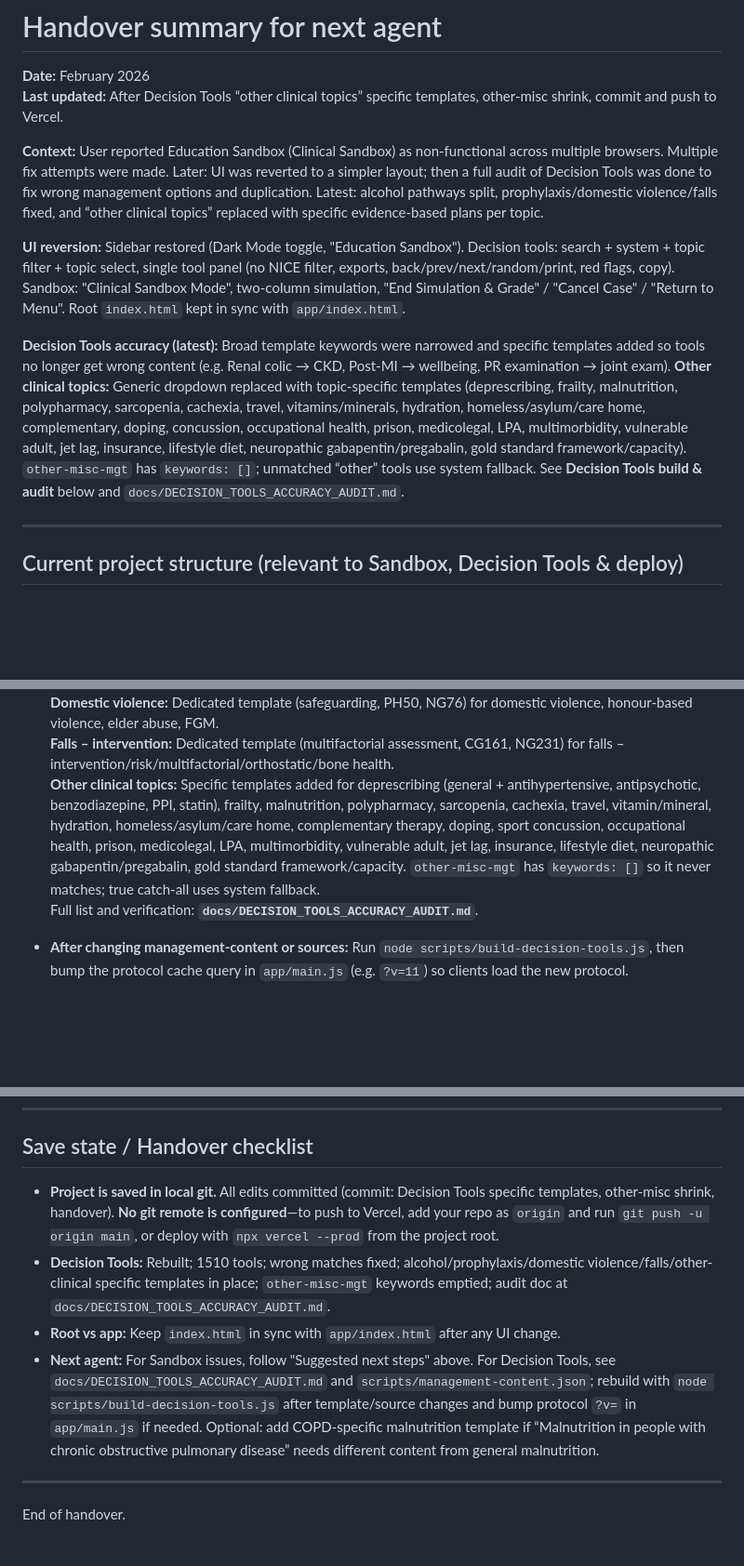
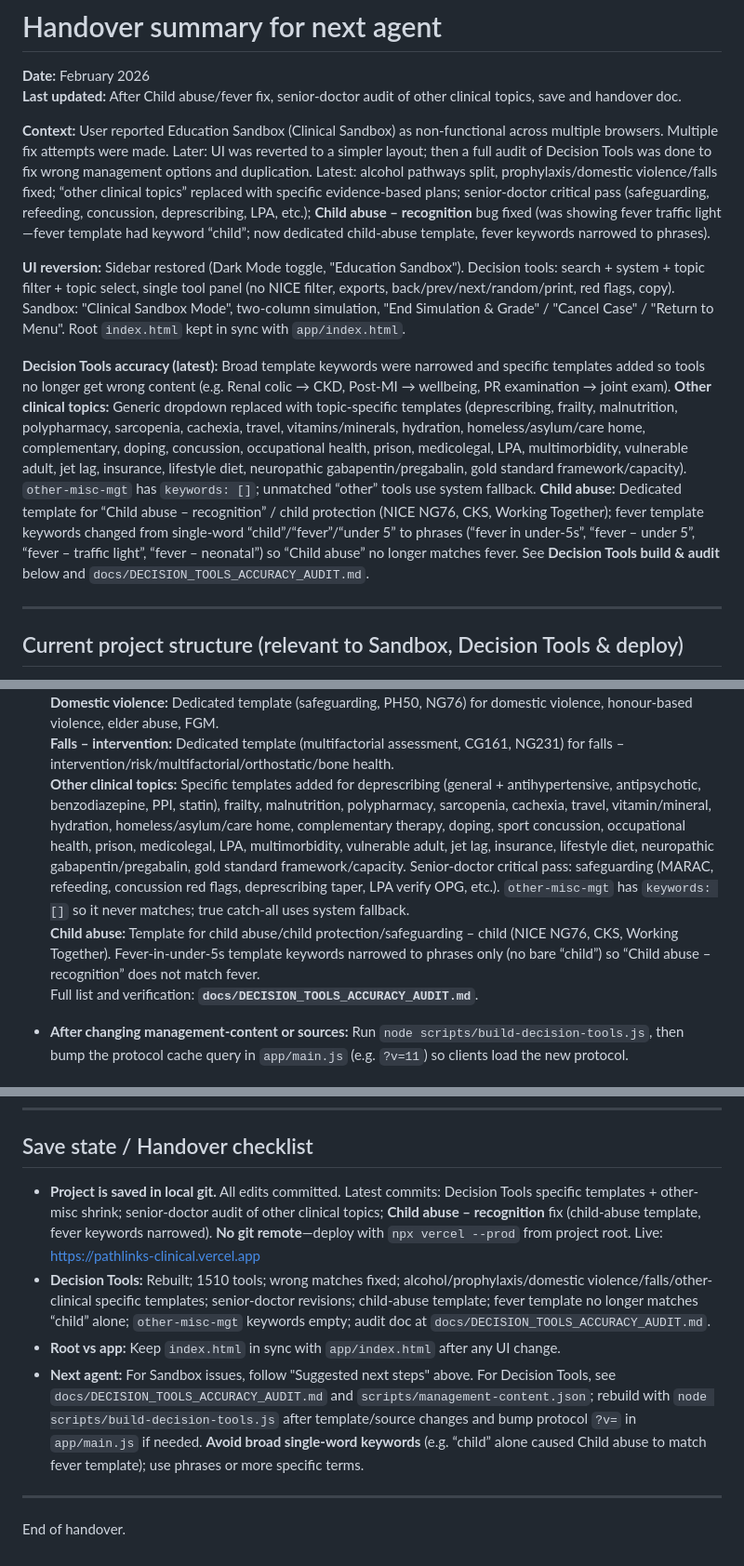
Before and after one commit to meenajim2025-maker/Pathlinks, a Markdown page: HANDOVER.md, 3 parts joined by grey strips. Shown at 93% size. Rendered like a GitHub page; blank space fills up the shorter version.

Commit message:
Handover: Child abuse/fever fix, senior-doctor audit, save state and deploy note
Co-authored-by: Cursor <cursoragent@cursor.com>

```diff
--- a/HANDOVER.md
+++ b/HANDOVER.md
@@ -1,13 +1,13 @@
 # Handover summary for next agent
 
 **Date:** February 2026
-**Last updated:** After Decision Tools “other clinical topics” specific templates, other-misc shrink, commit and push to Vercel.
+**Last updated:** After Child abuse/fever fix, senior-doctor audit of other clinical topics, save and handover doc.
 
-**Context:** User reported Education Sandbox (Clinical Sandbox) as non-functional across multiple browsers. Multiple fix attempts were made. Later: UI was reverted to a simpler layout; then a full audit of Decision Tools was done to fix wrong management options and duplication. Latest: alcohol pathways split, prophylaxis/domestic violence/falls fixed, and “other clinical topics” replaced with specific evidence-based plans per topic.
+**Context:** User reported Education Sandbox (Clinical Sandbox) as non-functional across multiple browsers. Multiple fix attempts were made. Later: UI was reverted to a simpler layout; then a full audit of Decision Tools was done to fix wrong management options and duplication. Latest: alcohol pathways split, prophylaxis/domestic violence/falls fixed; “other clinical topics” replaced with specific evidence-based plans; senior-doctor critical pass (safeguarding, refeeding, concussion, deprescribing, LPA, etc.); **Child abuse – recognition** bug fixed (was showing fever traffic light—fever template had keyword “child”; now dedicated child-abuse template, fever keywords narrowed to phrases).
 
 **UI reversion:** Sidebar restored (Dark Mode toggle, "Education Sandbox"). Decision tools: search + system + topic filter + topic select, single tool panel (no NICE filter, exports, back/prev/next/random/print, red flags, copy). Sandbox: "Clinical Sandbox Mode", two-column simulation, "End Simulation & Grade" / "Cancel Case" / "Return to Menu". Root `index.html` kept in sync with `app/index.html`.
 
-**Decision Tools accuracy (latest):** Broad template keywords were narrowed and specific templates added so tools no longer get wrong content (e.g. Renal colic → CKD, Post-MI → wellbeing, PR examination → joint exam). **Other clinical topics:** Generic dropdown replaced with topic-specific templates (deprescribing, frailty, malnutrition, polypharmacy, sarcopenia, cachexia, travel, vitamins/minerals, hydration, homeless/asylum/care home, complementary, doping, concussion, occupational health, prison, medicolegal, LPA, multimorbidity, vulnerable adult, jet lag, insurance, lifestyle diet, neuropathic gabapentin/pregabalin, gold standard framework/capacity). `other-misc-mgt` has `keywords: []`; unmatched “other” tools use system fallback. See **Decision Tools build & audit** below and `docs/DECISION_TOOLS_ACCURACY_AUDIT.md`.
+**Decision Tools accuracy (latest):** Broad template keywords were narrowed and specific templates added so tools no longer get wrong content (e.g. Renal colic → CKD, Post-MI → wellbeing, PR examination → joint exam). **Other clinical topics:** Generic dropdown replaced with topic-specific templates (deprescribing, frailty, malnutrition, polypharmacy, sarcopenia, cachexia, travel, vitamins/minerals, hydration, homeless/asylum/care home, complementary, doping, concussion, occupational health, prison, medicolegal, LPA, multimorbidity, vulnerable adult, jet lag, insurance, lifestyle diet, neuropathic gabapentin/pregabalin, gold standard framework/capacity). `other-misc-mgt` has `keywords: []`; unmatched “other” tools use system fallback. **Child abuse:** Dedicated template for “Child abuse – recognition” / child protection (NICE NG76, CKS, Working Together); fever template keywords changed from single-word “child”/“fever”/“under 5” to phrases (“fever in under-5s”, “fever – under 5”, “fever – traffic light”, “fever – neonatal”) so “Child abuse” no longer matches fever. See **Decision Tools build & audit** below and `docs/DECISION_TOOLS_ACCURACY_AUDIT.md`.
 
 ---
 
@@ -44,7 +44,8 @@
   **Prophylaxis:** Endocarditis template narrowed to "endocarditis"/"infective endocarditis"; separate templates for varices, malaria, meningococcal, pertussis prophylaxis.
   **Domestic violence:** Dedicated template (safeguarding, PH50, NG76) for domestic violence, honour-based violence, elder abuse, FGM.
   **Falls – intervention:** Dedicated template (multifactorial assessment, CG161, NG231) for falls – intervention/risk/multifactorial/orthostatic/bone health.
-  **Other clinical topics:** Specific templates added for deprescribing (general + antihypertensive, antipsychotic, benzodiazepine, PPI, statin), frailty, malnutrition, polypharmacy, sarcopenia, cachexia, travel, vitamin/mineral, hydration, homeless/asylum/care home, complementary therapy, doping, sport concussion, occupational health, prison, medicolegal, LPA, multimorbidity, vulnerable adult, jet lag, insurance, lifestyle diet, neuropathic gabapentin/pregabalin, gold standard framework/capacity. `other-misc-mgt` has `keywords: []` so it never matches; true catch-all uses system fallback.
+  **Other clinical topics:** Specific templates added for deprescribing (general + antihypertensive, antipsychotic, benzodiazepine, PPI, statin), frailty, malnutrition, polypharmacy, sarcopenia, cachexia, travel, vitamin/mineral, hydration, homeless/asylum/care home, complementary therapy, doping, sport concussion, occupational health, prison, medicolegal, LPA, multimorbidity, vulnerable adult, jet lag, insurance, lifestyle diet, neuropathic gabapentin/pregabalin, gold standard framework/capacity. Senior-doctor critical pass: safeguarding (MARAC, refeeding, concussion red flags, deprescribing taper, LPA verify OPG, etc.). `other-misc-mgt` has `keywords: []` so it never matches; true catch-all uses system fallback.
+  **Child abuse:** Template for child abuse/child protection/safeguarding – child (NICE NG76, CKS, Working Together). Fever-in-under-5s template keywords narrowed to phrases only (no bare “child”) so “Child abuse – recognition” does not match fever.
   Full list and verification: **`docs/DECISION_TOOLS_ACCURACY_AUDIT.md`**.
 
 - **After changing management-content or sources:** Run `node scripts/build-decision-tools.js`, then bump the protocol cache query in `app/main.js` (e.g. `?v=11`) so clients load the new protocol.
@@ -128,10 +129,10 @@ So `main.js` runs first and sets up nav (including Sandbox click); then `sandbox
 
 ## Save state / Handover checklist
 
-- **Project is saved in local git.** All edits committed (commit: Decision Tools specific templates, other-misc shrink, handover). **No git remote is configured**—to push to Vercel, add your repo as `origin` and run `git push -u origin main`, or deploy with `npx vercel --prod` from the project root.
-- **Decision Tools:** Rebuilt; 1510 tools; wrong matches fixed; alcohol/prophylaxis/domestic violence/falls/other-clinical specific templates in place; `other-misc-mgt` keywords emptied; audit doc at `docs/DECISION_TOOLS_ACCURACY_AUDIT.md`.
+- **Project is saved in local git.** All edits committed. Latest commits: Decision Tools specific templates + other-misc shrink; senior-doctor audit of other clinical topics; **Child abuse – recognition** fix (child-abuse template, fever keywords narrowed). **No git remote**—deploy with `npx vercel --prod` from project root. Live: https://pathlinks-clinical.vercel.app
+- **Decision Tools:** Rebuilt; 1510 tools; wrong matches fixed; alcohol/prophylaxis/domestic violence/falls/other-clinical specific templates; senior-doctor revisions; child-abuse template; fever template no longer matches “child” alone; `other-misc-mgt` keywords empty; audit doc at `docs/DECISION_TOOLS_ACCURACY_AUDIT.md`.
 - **Root vs app:** Keep `index.html` in sync with `app/index.html` after any UI change.
-- **Next agent:** For Sandbox issues, follow "Suggested next steps" above. For Decision Tools, see `docs/DECISION_TOOLS_ACCURACY_AUDIT.md` and `scripts/management-content.json`; rebuild with `node scripts/build-decision-tools.js` after template/source changes and bump protocol `?v=` in `app/main.js` if needed. Optional: add COPD-specific malnutrition template if “Malnutrition in people with chronic obstructive pulmonary disease” needs different content from general malnutrition.
+- **Next agent:** For Sandbox issues, follow "Suggested next steps" above. For Decision Tools, see `docs/DECISION_TOOLS_ACCURACY_AUDIT.md` and `scripts/management-content.json`; rebuild with `node scripts/build-decision-tools.js` after template/source changes and bump protocol `?v=` in `app/main.js` if needed. **Avoid broad single-word keywords** (e.g. “child” alone caused Child abuse to match fever template); use phrases or more specific terms.
 
 ---
 
```
